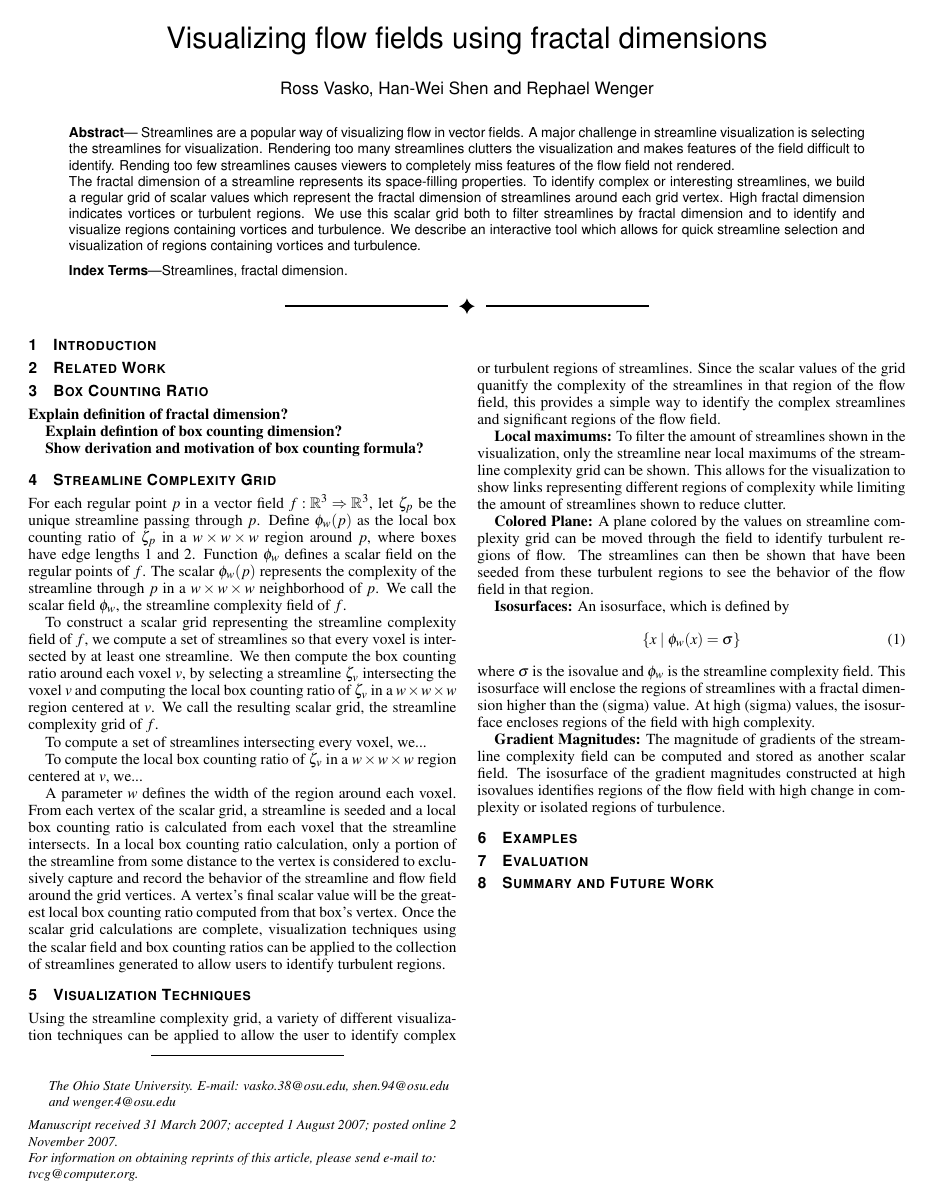
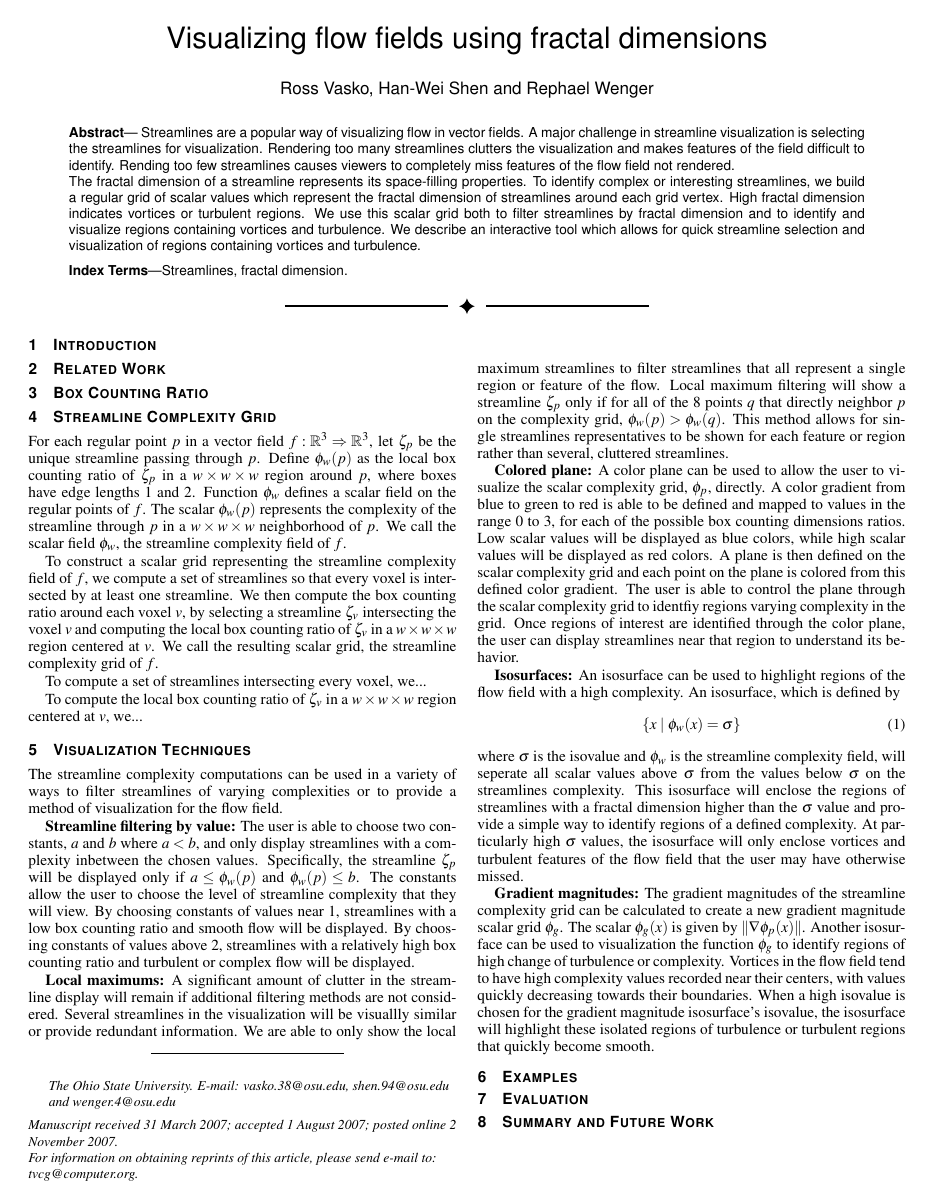
Before and after one commit to rossvasko/fractalFlow, a LaTeX document (fractalFlow.tex): the whole page. The pictures show the PDF file fractalFlow.pdf that the author committed with the source.

Commit message:
Visualization technique changes
Elaborated on visualization techniques

```diff
--- a/fractalFlow.tex
+++ b/fractalFlow.tex
@@ -273,11 +273,6 @@ and visualization of regions containing vortices and turbulence.
 
 \section{Box Counting Ratio}
 
-\textbf{Explain definition of fractal dimension?}
-
-\textbf{Explain defintion of box counting dimension?}
-
-\textbf{Show derivation and motivation of box counting formula?}
 
 \section{Streamline Complexity Grid}
 
@@ -309,28 +304,45 @@ in a $\gDim{w}$ region centered at $v$, we...
 
-A parameter \textit{w} defines the width of the region around each voxel.
-From each vertex of the scalar grid, a streamline is seeded and a local box counting ratio is calculated from each voxel that the streamline intersects.
-In a local box counting ratio calculation, only a portion of the streamline from some distance to the vertex is considered to exclusively capture and record the behavior of the streamline and flow field around the grid vertices.
-A vertex's final scalar value will be the greatest local box counting ratio computed from that box's vertex.
-Once the scalar grid calculations are complete, visualization techniques using the scalar field and box counting ratios can be applied to the collection of streamlines generated to allow users to identify turbulent regions.
 
 \section{Visualization Techniques}
 
-Using the streamline complexity grid, a variety of different visualization techniques can be applied to allow the user to identify complex or turbulent regions of streamlines.
-Since the scalar values of the grid quanitfy the complexity of the streamlines in that region of the flow field, this provides a simple way to identify the complex streamlines and significant regions of the flow field.
+The streamline complexity computations can be used in a variety of ways to filter streamlines of varying complexities or to provide a method of visualization for the flow field.
 
-\textbf{Local maximums:} To filter the amount of streamlines shown in the visualization, only the streamline near local maximums of the streamline complexity grid can be shown.
-This allows for the visualization to show links representing different regions of complexity while limiting the amount of streamlines shown to reduce clutter.
+\textbf{Streamline filtering by value:}
+The user is able to choose two constants, $a$ and $b$ where $a < b$, and only display streamlines with a complexity inbetween the chosen values.
+Specifically, the streamline $\zeta_p$ will be displayed only if $a \leq \phi_w(p)$ and $\phi_w(p) \leq b$.
+The constants allow the user to choose the level of streamline complexity that they will view.
+By choosing constants of values near 1, streamlines with a low box counting ratio and smooth flow will be displayed.
+By choosing constants of values above 2, streamlines with a relatively high box counting ratio and turbulent or complex flow will be displayed.
 
-\textbf{Colored Plane:} A plane colored by the values on streamline complexity grid can be moved through the field to identify turbulent regions of flow.
-The streamlines can then be shown that have been seeded from these turbulent regions to see the behavior of the flow field in that region.
+\textbf{Local maximums:}
+A significant amount of clutter in the streamline display will remain if additional filtering methods are not considered.
+Several streamlines in the visualization will be visuallly similar or provide redundant information.
+We are able to only show the local maximum streamlines to filter streamlines that all represent a single region or feature of the flow.
+Local maximum filtering will show a streamline $\zeta_p$ only if for all of the 8 points $q$ that directly neighbor $p$ on the complexity grid, $\phi_w(p) > \phi_w(q)$.
+This method allows for single streamlines representatives to be shown for each feature or region rather than several, cluttered streamlines.
 
-\textbf{Isosurfaces:} An isosurface, which is defined by
+\textbf{Colored plane:}
+A color plane can be used to allow the user to visualize the scalar complexity grid, $\phi_p$, directly.
+A color gradient from blue to green to red is able to be defined and mapped to values in the range 0 to 3, for each of the possible box counting dimensions ratios.
+Low scalar values will be displayed as blue colors, while high scalar values will be displayed as red colors.
+A plane is then defined on the scalar complexity grid and each point on the plane is colored from this defined color gradient.
+The user is able to control the plane through the scalar complexity grid to identfiy regions varying complexity in the grid.
+Once regions of interest are identified through the color plane, the user can display streamlines near that region to understand its behavior.
+
+\textbf{Isosurfaces:}
+An isosurface can be used to highlight regions of the flow field with a high complexity.
+An isosurface, which is defined by
 \begin{equation} \{ x \mid \phi_w(x) = \sigma \}\end{equation}
- where $\sigma$ is the isovalue and $\phi_w$ is the streamline complexity field.
-This isosurface will enclose the regions of streamlines with a fractal dimension higher than the (sigma) value.
-At high (sigma) values, the isosurface encloses regions of the field with high complexity.
+where $\sigma$ is the isovalue and $\phi_w$ is the streamline complexity field, will seperate all scalar values above $\sigma$ from the values below $\sigma$ on the streamlines complexity.
+This isosurface will enclose the regions of streamlines with a fractal dimension higher than the $\sigma$ value and provide a simple way to identify regions of a defined complexity.
+At particularly high $\sigma$ values, the isosurface will only enclose vortices and turbulent features of the flow field that the user may have otherwise missed.
 
-\textbf{Gradient Magnitudes:} The magnitude of gradients of the streamline complexity field can be computed and stored as another scalar field. The isosurface of the gradient magnitudes constructed at high isovalues identifies regions of the flow field with high change in complexity or isolated regions of turbulence.
+\textbf{Gradient magnitudes:}
+The gradient magnitudes of the streamline complexity grid can be calculated to create a new gradient magnitude scalar grid $\phi_g$.
+The scalar $\phi_g(x)$ is given by $\| \nabla \phi_p(x) \|$.
+Another isosurface can be used to visualization the function $\phi_g$ to identify regions of high change of turbulence or complexity.
+Vortices in the flow field tend to have high complexity values recorded near their centers, with values quickly decreasing towards their boundaries.
+When a high isovalue is chosen for the gradient magnitude isosurface's isovalue, the isosurface will highlight these isolated regions of turbulence or turbulent regions that quickly become smooth.
 
 \section{Examples}
 
```
Also changed, not shown: fractalFlow.pdf, fractalFlow.tex (4 more changed lines), 2 other files.
